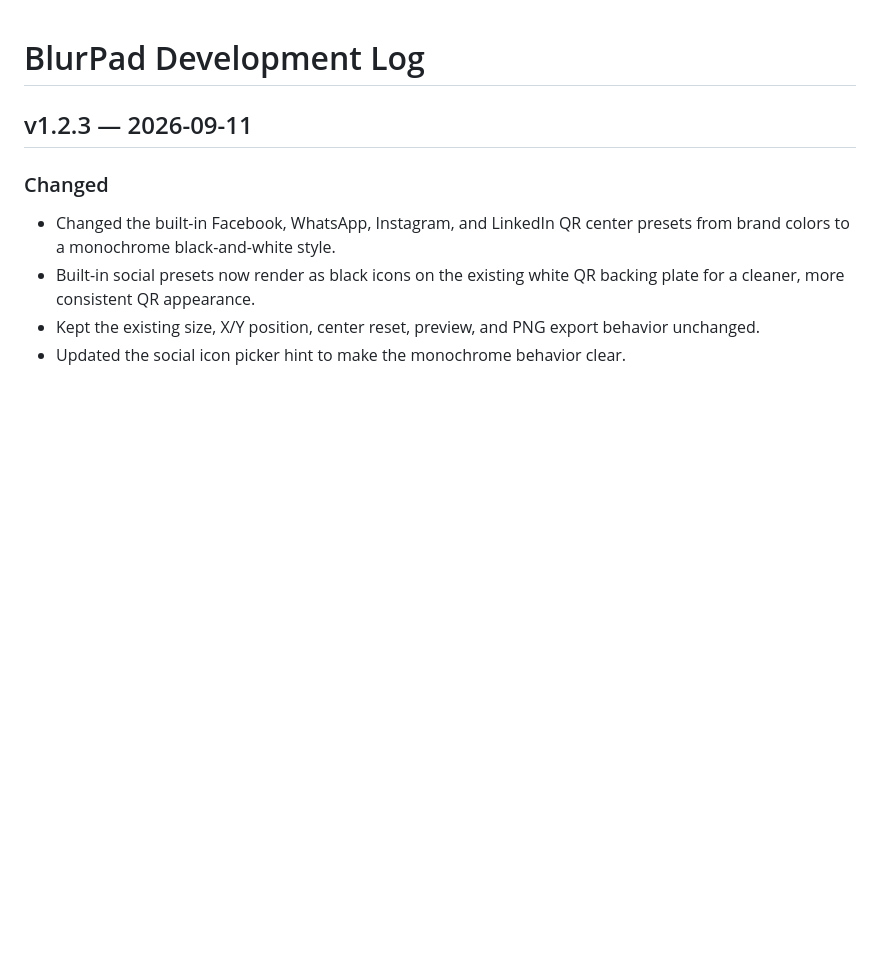
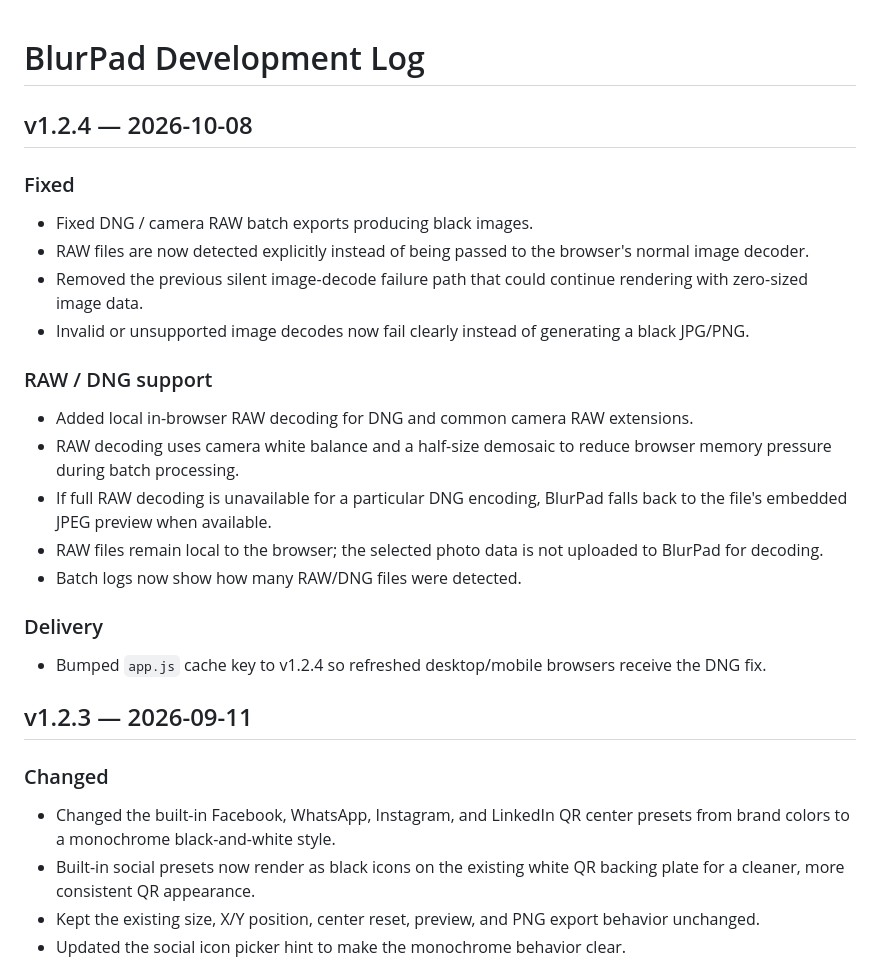
Before and after one commit to coding-guys99/BlurPad, a Markdown page: CHANGELOG.md, the part around the change. Rendered like a GitHub page; blank space fills up the shorter version.

Commit message:
Document DNG RAW export fix v1.2.4

```diff
--- a/CHANGELOG.md
+++ b/CHANGELOG.md
@@ -1,4 +1,22 @@
 # BlurPad Development Log
+
+## v1.2.4 — 2026-10-08
+
+### Fixed
+- Fixed DNG / camera RAW batch exports producing black images.
+- RAW files are now detected explicitly instead of being passed to the browser's normal image decoder.
+- Removed the previous silent image-decode failure path that could continue rendering with zero-sized image data.
+- Invalid or unsupported image decodes now fail clearly instead of generating a black JPG/PNG.
+
+### RAW / DNG support
+- Added local in-browser RAW decoding for DNG and common camera RAW extensions.
+- RAW decoding uses camera white balance and a half-size demosaic to reduce browser memory pressure during batch processing.
+- If full RAW decoding is unavailable for a particular DNG encoding, BlurPad falls back to the file's embedded JPEG preview when available.
+- RAW files remain local to the browser; the selected photo data is not uploaded to BlurPad for decoding.
+- Batch logs now show how many RAW/DNG files were detected.
+
+### Delivery
+- Bumped `app.js` cache key to v1.2.4 so refreshed desktop/mobile browsers receive the DNG fix.
 
 ## v1.2.3 — 2026-09-11
 
```
